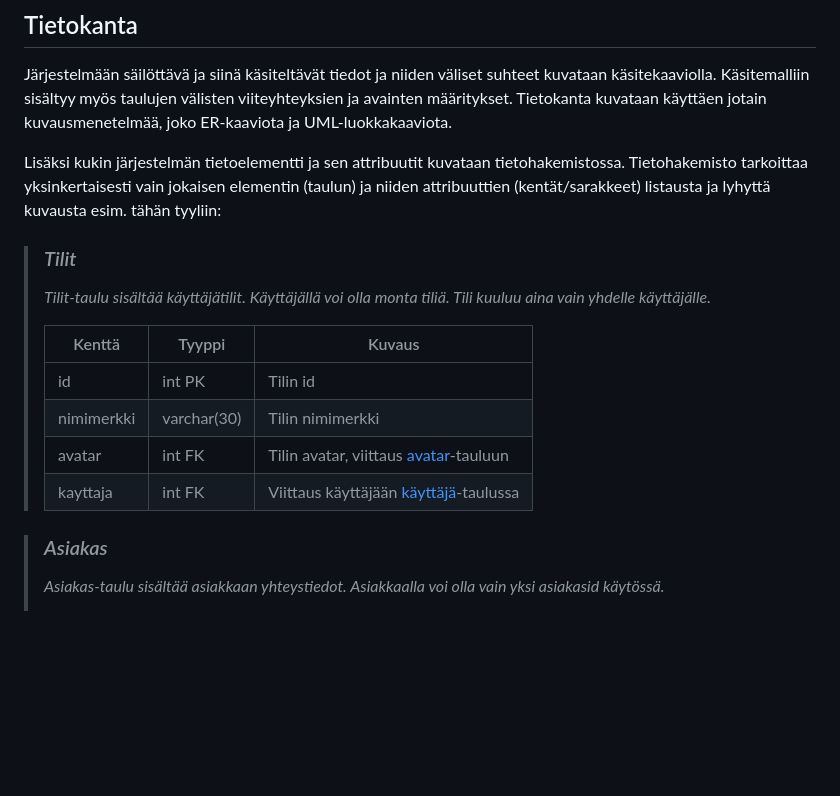
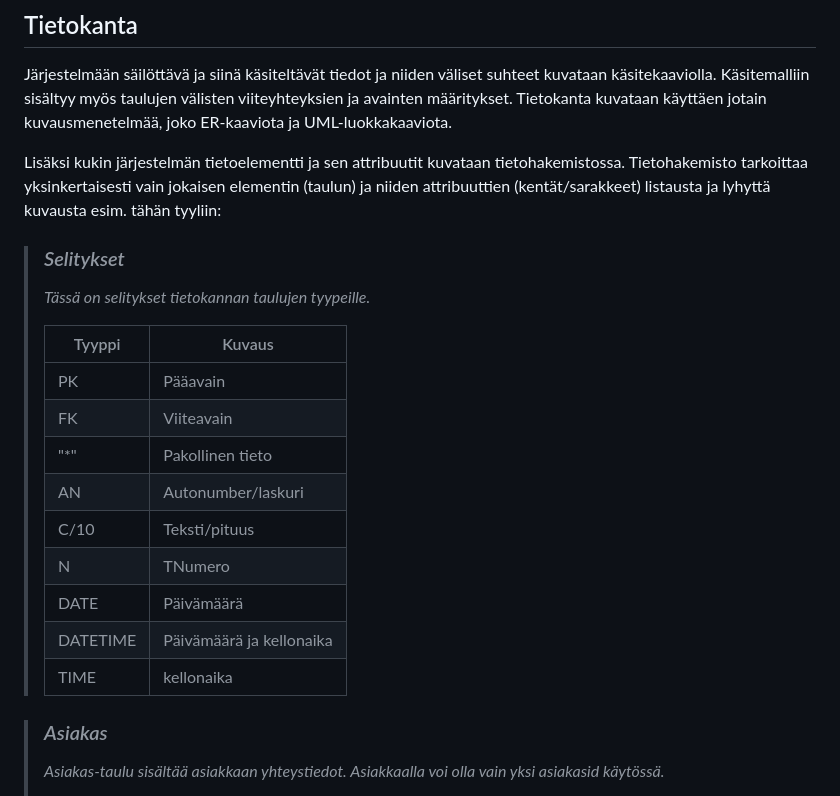
Before and after one commit to viljaminion/Ohjelmistoprojekti1, a Markdown page: README.md, the part around the change. GitHub-like rendering; blank space fills up the shorter version.

Commit message:
Lisätty selitykset

```diff
--- a/README.md
+++ b/README.md
@@ -45,15 +45,20 @@ Lisäksi kukin järjestelmän tietoelementti ja sen attribuutit kuvataan
 tietohakemistossa. Tietohakemisto tarkoittaa yksinkertaisesti vain jokaisen elementin (taulun) ja niiden
 attribuuttien (kentät/sarakkeet) listausta ja lyhyttä kuvausta esim. tähän tyyliin:
 
-> ### _Tilit_
-> _Tilit-taulu sisältää käyttäjätilit. Käyttäjällä voi olla monta tiliä. Tili kuuluu aina vain yhdelle käyttäjälle._
+> ### _Selitykset_
+> _Tässä on selitykset tietokannan taulujen tyypeille._
 >
-> Kenttä | Tyyppi | Kuvaus
-> ------ | ------ | ------
-> id | int PK | Tilin id
-> nimimerkki | varchar(30) |  Tilin nimimerkki
-> avatar | int FK | Tilin avatar, viittaus [avatar](#Avatar)-tauluun
-> kayttaja | int FK | Viittaus käyttäjään [käyttäjä](#Kayttaja)-taulussa
+>  Tyyppi | Kuvaus
+> ------ | ------
+> PK | Pääavain
+> FK |  Viiteavain
+> "*" |  Pakollinen tieto
+> AN | Autonumber/laskuri
+> C/10 | Teksti/pituus
+> N| TNumero
+> DATE | Päivämäärä
+> DATETIME | Päivämäärä ja kellonaika
+> TIME | kellonaika
 
 > ### _Asiakas_
 > _Asiakas-taulu sisältää asiakkaan yhteystiedot. Asiakkaalla voi olla vain yksi asiakasid käytössä._
```
